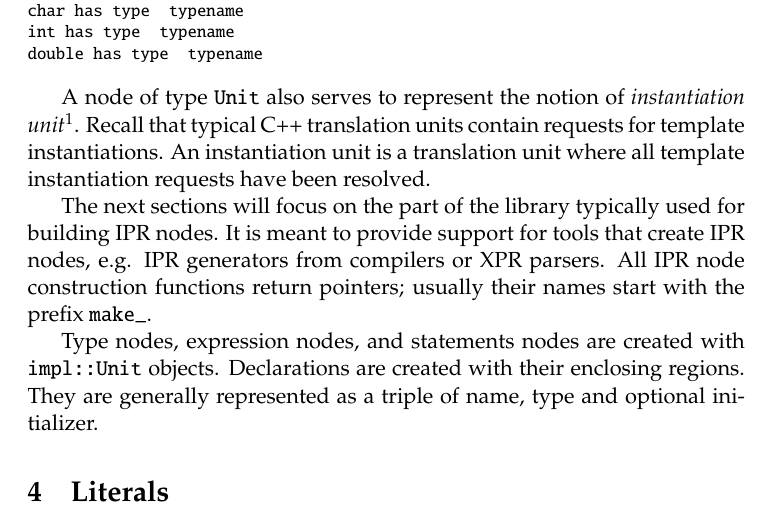
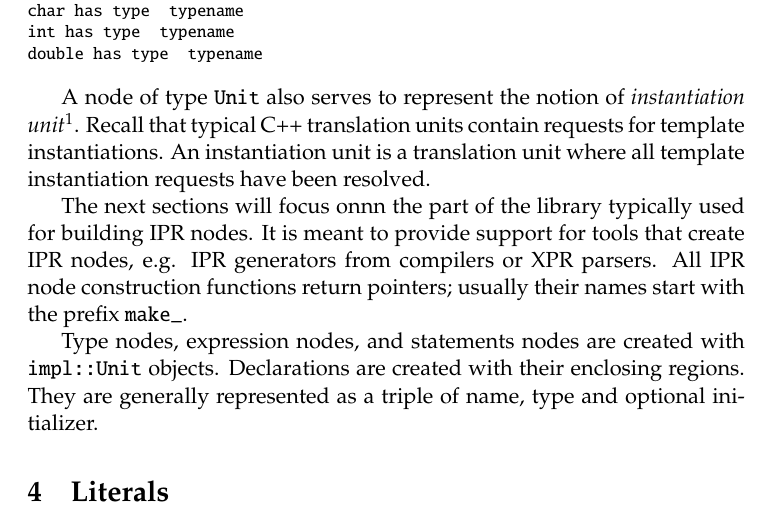
Before and after one commit to GabrielDosReis/ipr, a LaTeX document (doc/user-guide.tex): part of page 3 of 30, cut so that both start at the same text. Compiled offline with pdfLaTeX.

Commit message:
test commit

```diff
--- a/doc/user-guide.tex
+++ b/doc/user-guide.tex
@@ -130,7 +130,7 @@ instantiations.  An instantiation unit is a translation unit where all
 template instantiation requests have been resolved.
 
 
-The next sections will focus on the part of the library typically used for
+The next sections will focus onnn the part of the library typically used for
 building IPR nodes.  It is meant to provide support for tools that create IPR
 nodes, \eg{} IPR generators from compilers or XPR parsers.  All IPR
 node construction functions return pointers; usually their names start with
```
